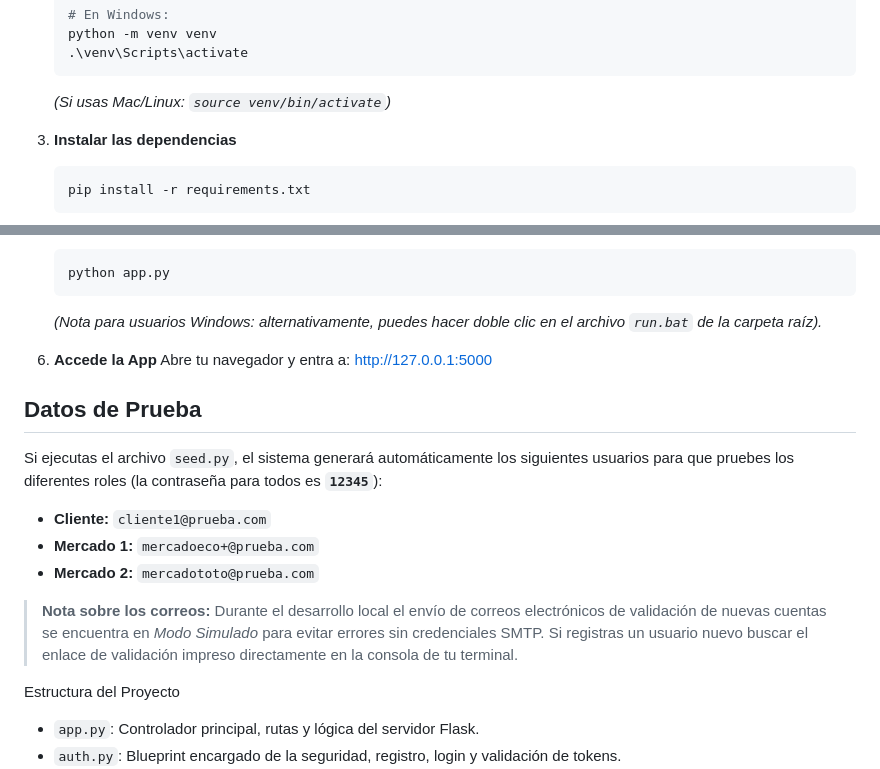
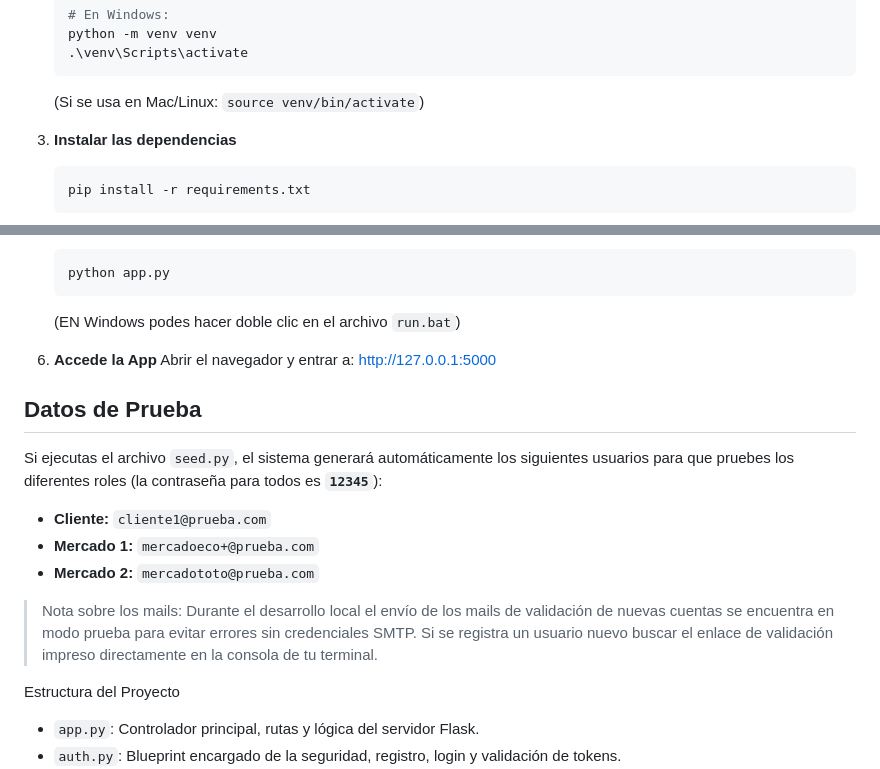
Before and after one commit to facugarcilazo/TFG_Garcilazo_JuanFacundo, a Markdown page: README.md, 2 parts joined by grey strips. Rendered like a GitHub page.

````diff
--- a/README.md
+++ b/README.md
@@ -67,7 +67,7 @@ Pasos para correr el proyecto localmente:
    python -m venv venv
    .\venv\Scripts\activate
    ```
-   *(Si usas Mac/Linux: `source venv/bin/activate`)*
+   (Si se usa en Mac/Linux: `source venv/bin/activate`)
 
 3. **Instalar las dependencias**
    ```bash
@@ -84,10 +84,10 @@ Pasos para correr el proyecto localmente:
    ```bash
    python app.py
    ```
-   *(Nota para usuarios Windows: alternativamente, puedes hacer doble clic en el archivo `run.bat` de la carpeta raíz).*
+   (EN Windows podes hacer doble clic en el archivo `run.bat`)
 
 6. **Accede la App**
-   Abre tu navegador y entra a: [http://127.0.0.1:5000](http://127.0.0.1:5000)
+   Abrir el navegador y entrar a: [http://127.0.0.1:5000](http://127.0.0.1:5000)
 
 ## Datos de Prueba
 
@@ -97,7 +97,7 @@ Si ejecutas el archivo `seed.py`, el sistema generará automáticamente los sigu
 - **Mercado 1:** `mercadoeco+@prueba.com`
 - **Mercado 2:** `mercadototo@prueba.com`
 
-> **Nota sobre los correos:** Durante el desarrollo local el envío de correos electrónicos de validación de nuevas cuentas se encuentra en *Modo Simulado* para evitar errores sin credenciales SMTP. Si registras un usuario nuevo buscar el enlace de validación impreso directamente en la consola de tu terminal.
+> Nota sobre los mails: Durante el desarrollo local el envío de los mails de validación de nuevas cuentas se encuentra en modo prueba para evitar errores sin credenciales SMTP. Si se registra un usuario nuevo buscar el enlace de validación impreso directamente en la consola de tu terminal.
 
 Estructura del Proyecto
 - `app.py`: Controlador principal, rutas y lógica del servidor Flask.
````
